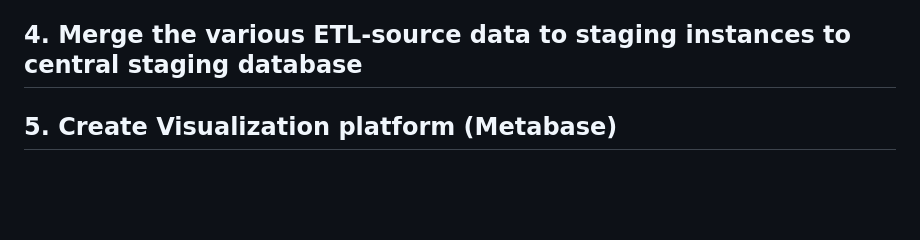
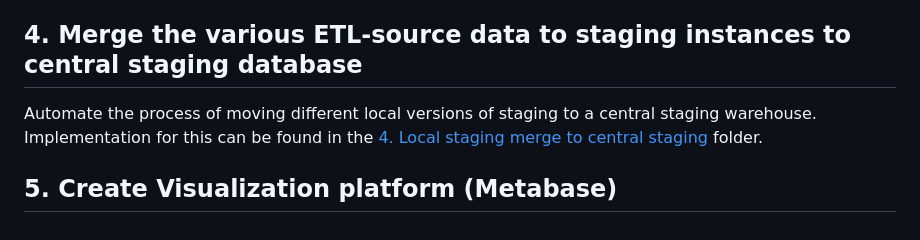
Before and after one commit to APHRC-DSE/INSPIRE-Mental-Health-Project-Integrating-and-Harmonizing-Longitudinal-Data, a Markdown page: src/A. staging database/README.md, the part around the change. Rendered like a GitHub page; blank space fills up the shorter version.

Commit message:
Update README file on staging database folder

```diff
--- a/src/A. staging database/README.md
+++ b/src/A. staging database/README.md
@@ -81,5 +81,6 @@ ETL implementation for the 14 population longitudinal studies can be found in th
 
 ## 4. Merge the various ETL-source data to staging instances to central staging database
 
+Automate the process of moving different local versions of staging to a central staging warehouse. Implementation for this can be found in the [4. Local staging merge to central staging](./4.%20Local%20staging%20merge%20to%20central%20staging) folder.
 
 ## 5. Create Visualization platform (Metabase)
```
